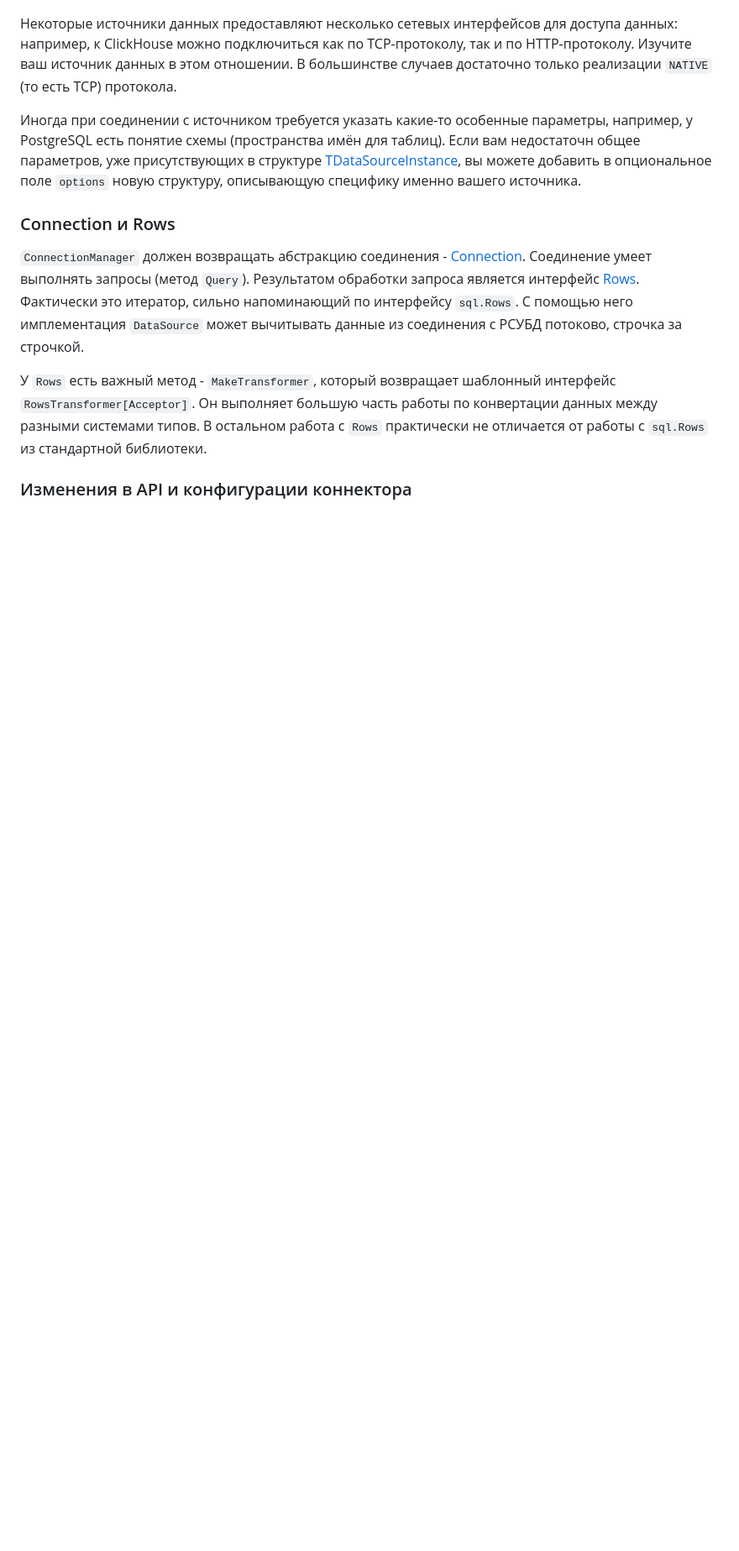
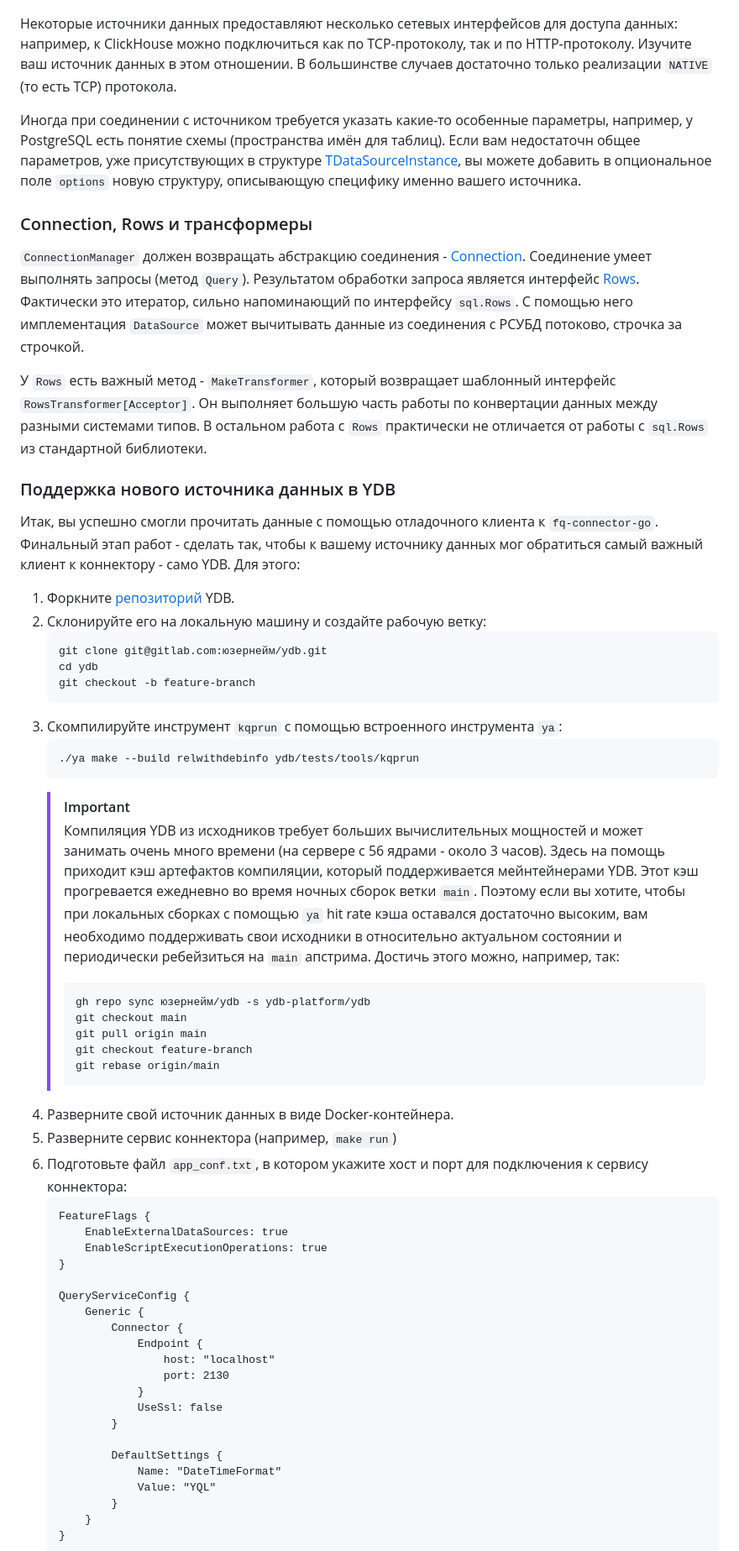
Before and after one commit to ydb-platform/fq-connector-go, a Markdown page: docs/contribution.md, the part around the change printed below. Shown: that part at 84% size. Drawn GitHub-style; blank space fills up the shorter version.

Commit message:
Contribution guide: kqprun (not finished)

````diff
--- a/docs/contribution.md
+++ b/docs/contribution.md
@@ -109,10 +110,60 @@ make run
 
 Иногда при соединении с источником требуется указать какие-то особенные параметры, например, у PostgreSQL есть понятие схемы (пространства имён для таблиц). Если вам недостаточн общее параметров, уже присутствующих в структуре [TDataSourceInstance](https://github.com/ydb-platform/ydb/blob/main/ydb/library/yql/providers/generic/connector/api/common/data_source.proto#L65-L86), вы можете добавить в опциональное поле `options` новую структуру, описывающую специфику именно вашего источника.
 
-### Connection и Rows
+### Connection, Rows и трансформеры
 
 `ConnectionManager` должен возвращать абстракцию соединения - [Connection](https://pkg.go.dev/github.com/ydb-platform/fq-connector-go@v0.2.6/app/server/datasource/rdbms/utils#Connection). Соединение умеет выполнять запросы (метод `Query`). Результатом обработки запроса является интерфейс [Rows](https://pkg.go.dev/github.com/ydb-platform/fq-connector-go@v0.2.5/app/server/datasource/rdbms/utils#Rows). Фактически это итератор, сильно напоминающий по интерфейсу `sql.Rows`. С помощью него имплементация `DataSource` может вычитывать данные из соединения с РСУБД потоково, строчка за строчкой.
 
 У `Rows` есть важный метод - `MakeTransformer`, который возвращает шаблонный интерфейс `RowsTransformer[Acceptor]`. Он выполняет большую часть работы по конвертации данных между разными системами типов. В остальном работа с `Rows` практически не отличается от работы с `sql.Rows` из стандартной библиотеки.
 
-### Изменения в API и конфигурации коннектора
+### Поддержка нового источника данных в YDB
+
+Итак, вы успешно смогли прочитать данные с помощью отладочного клиента к `fq-connector-go`. Финальный этап работ - сделать так, чтобы к вашему источнику данных мог обратиться самый важный клиент к коннектору - само YDB. Для этого:
+
+1. Форкните [репозиторий](https://github.com/ydb-platform/ydb) YDB.
+1. Склонируйте его на локальную машину и создайте рабочую ветку:
+    ```
+    git clone git@gitlab.com:юзернейм/ydb.git
+    cd ydb
+    git checkout -b feature-branch
+    ```
+1. Скомпилируйте инструмент `kqprun` с помощью встроенного инструмента `ya`:
+    ```
+    ./ya make --build relwithdebinfo ydb/tests/tools/kqprun
+    ```
+    > [!IMPORTANT]
+    > Компиляция YDB из исходников требует больших вычислительных мощностей и может занимать очень много времени (на сервере с 56 ядрами - около 3 часов). Здесь на помощь приходит кэш артефактов компиляции, который поддерживается мейнтейнерами YDB. Этот кэш прогревается ежедневно во время ночных сборок ветки `main`. Поэтому если вы хотите, чтобы при локальных сборках с помощью `ya` hit rate кэша оставался достаточно высоким, вам необходимо поддерживать свои исходники в относительно актуальном состоянии и периодически ребейзиться на `main` апстрима. Достичь этого можно, например, так:
+    > ```
+    > gh repo sync юзернейм/ydb -s ydb-platform/ydb
+    > git checkout main
+    > git pull origin main
+    > git checkout feature-branch
+    > git rebase origin/main
+    > ```
+1. Разверните свой источник данных в виде Docker-контейнера.
+1. Разверните сервис коннектора (например, `make run`)
+1. Подготовьте файл `app_conf.txt`, в котором укажите хост и порт для подключения к сервису коннектора:
+    ```
+    FeatureFlags {
+        EnableExternalDataSources: true
+        EnableScriptExecutionOperations: true
+    }
+
+    QueryServiceConfig {
+        Generic {
+            Connector {
+                Endpoint {
+                    host: "localhost"
+                    port: 2130
+                }
+                UseSsl: false
+            }
+
+            DefaultSettings {
+                Name: "DateTimeFormat"
+                Value: "YQL"
+            }
+        }
+    }
+    ```
+
````
Also changed, not shown: other parts of docs/contribution.md (+5 -3 lines).
